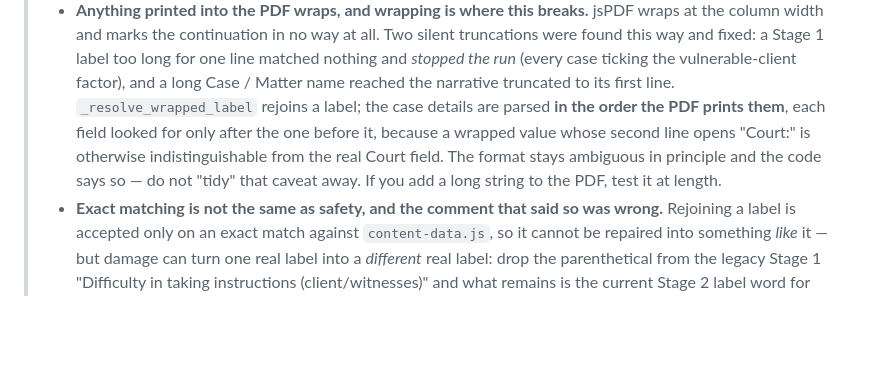
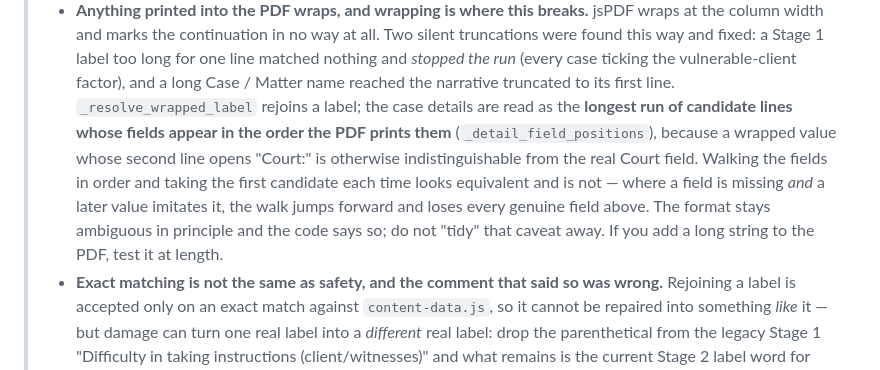
Before and after one commit to thescoop/upliftCollator, a Markdown page: _narrator/HANDOFF.md, the part around the change. GitHub-like rendering; blank space fills up the shorter version.

Commit message:
Describe the case-details parser as it now works
The handoff still described the ordered walk that was replaced, which is
the version that lost fields.

Co-Authored-By: Claude Opus 5 <noreply@anthropic.com>
Claude-Session: https://claude.ai/code/session_01CwK45NHbaS4jBAoapP6HsQ

```diff
--- a/_narrator/HANDOFF.md
+++ b/_narrator/HANDOFF.md
@@ -62,11 +62,14 @@ picking the work up needs.
 >   for one line matched nothing and *stopped the run* (every case ticking the
 >   vulnerable-client factor), and a long Case / Matter name reached the narrative
 >   truncated to its first line. `_resolve_wrapped_label` rejoins a label; the case
->   details are parsed **in the order the PDF prints them**, each field looked for
->   only after the one before it, because a wrapped value whose second line opens
->   "Court:" is otherwise indistinguishable from the real Court field. The format
->   stays ambiguous in principle and the code says so — do not "tidy" that caveat
->   away. If you add a long string to the PDF, test it at length.
+>   details are read as the **longest run of candidate lines whose fields appear in
+>   the order the PDF prints them** (`_detail_field_positions`), because a wrapped
+>   value whose second line opens "Court:" is otherwise indistinguishable from the
+>   real Court field. Walking the fields in order and taking the first candidate
+>   each time looks equivalent and is not — where a field is missing *and* a later
+>   value imitates it, the walk jumps forward and loses every genuine field above.
+>   The format stays ambiguous in principle and the code says so; do not "tidy"
+>   that caveat away. If you add a long string to the PDF, test it at length.
 > - **Exact matching is not the same as safety, and the comment that said so was
 >   wrong.** Rejoining a label is accepted only on an exact match against
 >   `content-data.js`, so it cannot be repaired into something *like* it — but
```
